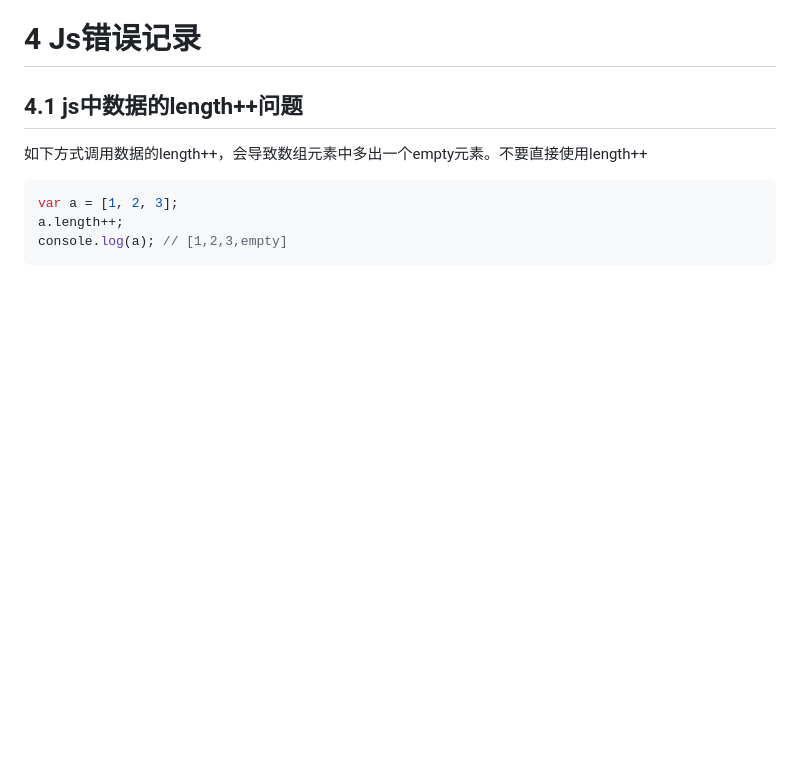
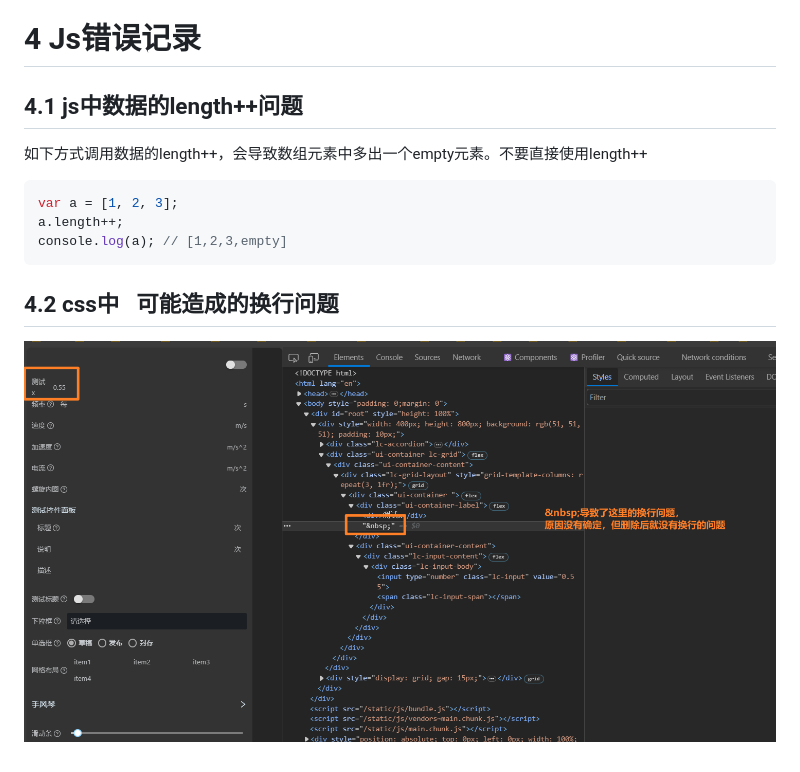
Before and after one commit to xiaopujun/person_blog, a Markdown page: 编码规范及经验.md, the part around the change. Rendered like a GitHub page; pictures changed too: image/nbsp导致换行问题.png (added); blank space fills up the shorter version.

Commit message:
添加笔记

````diff
--- a/编码规范及经验.md
+++ b/编码规范及经验.md
@@ -77,3 +77,7 @@ var a = [1, 2, 3];
 a.length++;
 console.log(a); // [1,2,3,empty]
 ```
+
+## 4.2 css中 &nbsp; 可能造成的换行问题
+
+![nbsp导致换行问题.png](image/nbsp导致换行问题.png)
````
